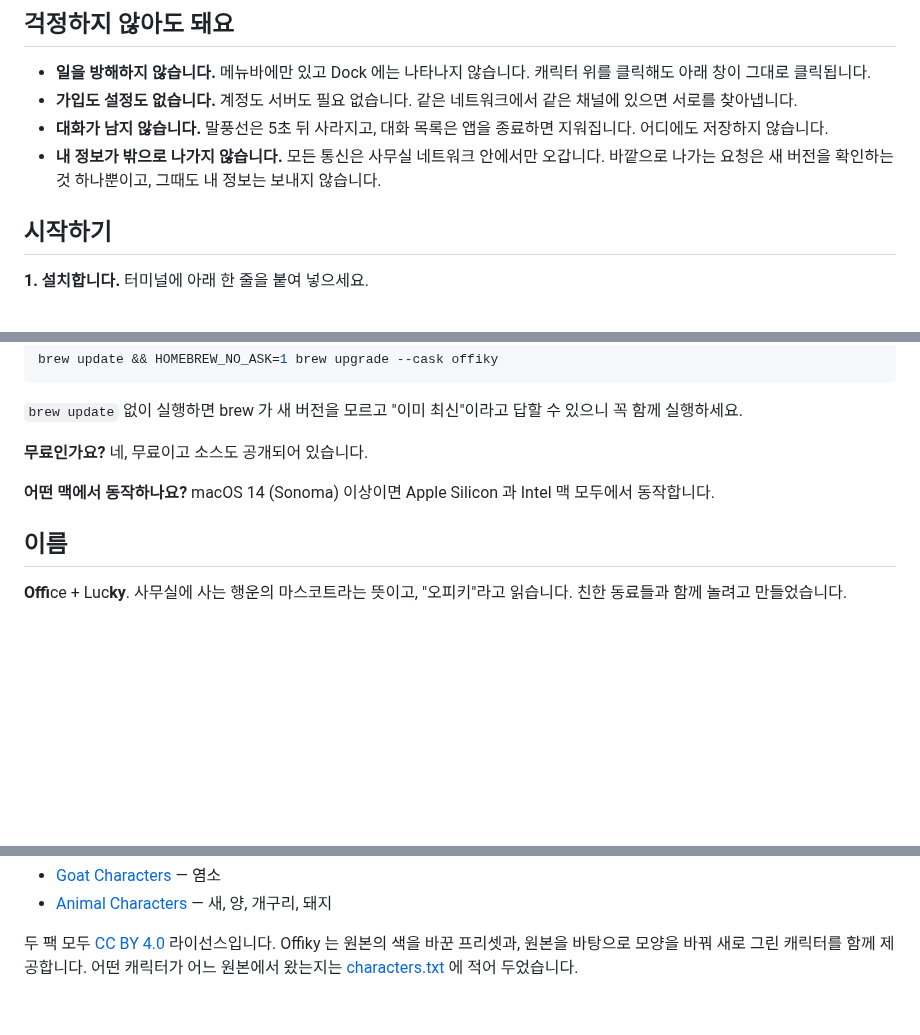
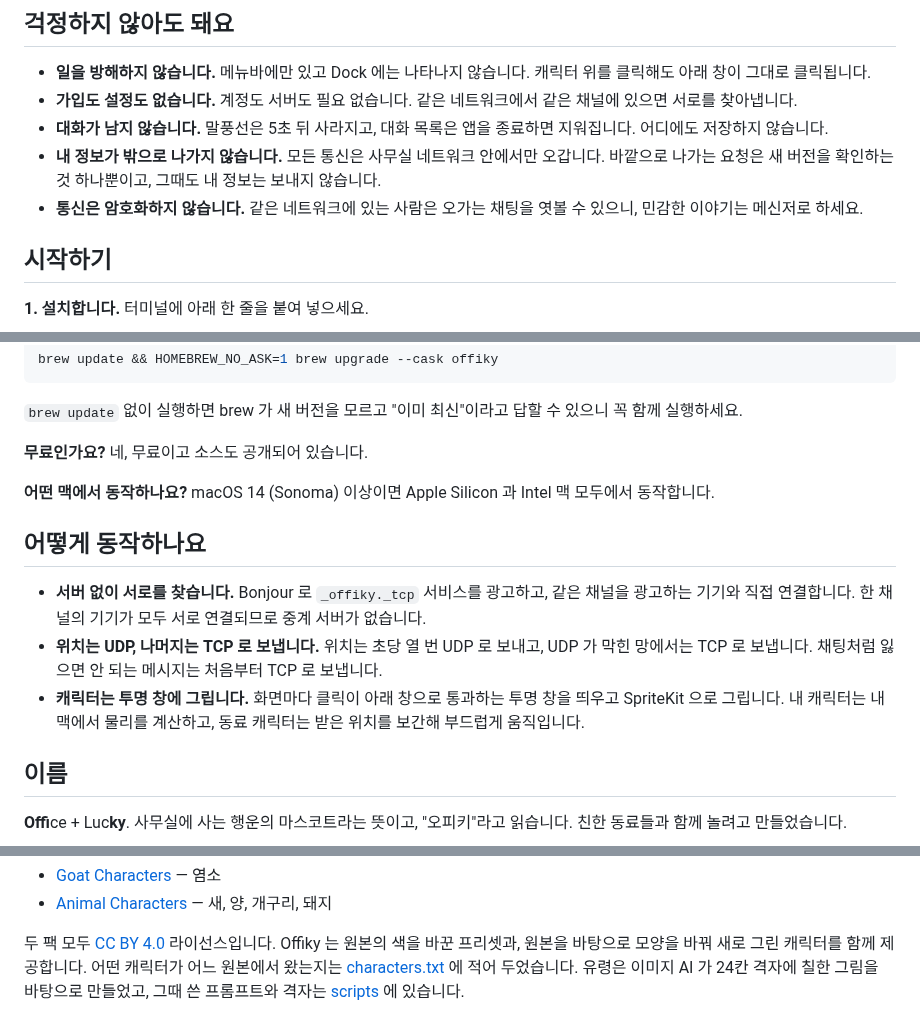
Before and after one commit to supungbab/offiky, a Markdown page: README.md, 3 parts joined by grey strips. Drawn GitHub-style; blank space fills up the shorter version.

Commit message:
docs: 통신이 암호화되지 않음과 동작 방식, 유령의 AI 출처를 README 에 적고 프롬프트 파일을 scripts 로 옮긴다
Co-Authored-By: Claude Opus 5.5 <noreply@anthropic.com>

```diff
--- a/README.md
+++ b/README.md
@@ -54,6 +54,7 @@
 - **대화가 남지 않습니다.** 말풍선은 5초 뒤 사라지고, 대화 목록은 앱을 종료하면 지워집니다. 어디에도 저장하지 않습니다.
 - **내 정보가 밖으로 나가지 않습니다.** 모든 통신은 사무실 네트워크 안에서만 오갑니다.
   바깥으로 나가는 요청은 새 버전을 확인하는 것 하나뿐이고, 그때도 내 정보는 보내지 않습니다.
+- **통신은 암호화하지 않습니다.** 같은 네트워크에 있는 사람은 오가는 채팅을 엿볼 수 있으니, 민감한 이야기는 메신저로 하세요.
 
 ## 시작하기
 
@@ -141,6 +142,15 @@ brew update && HOMEBREW_NO_ASK=1 brew upgrade --cask offiky
 **어떤 맥에서 동작하나요?**
 macOS 14 (Sonoma) 이상이면 Apple Silicon 과 Intel 맥 모두에서 동작합니다.
 
+## 어떻게 동작하나요
+
+- **서버 없이 서로를 찾습니다.** Bonjour 로 `_offiky._tcp` 서비스를 광고하고, 같은 채널을 광고하는 기기와 직접 연결합니다.
+  한 채널의 기기가 모두 서로 연결되므로 중계 서버가 없습니다.
+- **위치는 UDP, 나머지는 TCP 로 보냅니다.** 위치는 초당 열 번 UDP 로 보내고, UDP 가 막힌 망에서는 TCP 로 보냅니다.
+  채팅처럼 잃으면 안 되는 메시지는 처음부터 TCP 로 보냅니다.
+- **캐릭터는 투명 창에 그립니다.** 화면마다 클릭이 아래 창으로 통과하는 투명 창을 띄우고 SpriteKit 으로 그립니다.
+  내 캐릭터는 내 맥에서 물리를 계산하고, 동료 캐릭터는 받은 위치를 보간해 부드럽게 움직입니다.
+
 ## 이름
 
 **Offi**ce + Luc**ky**. 사무실에 사는 행운의 마스코트라는 뜻이고, "오피키"라고 읽습니다.
@@ -164,4 +174,5 @@ xcodebuild -project offiky.xcodeproj -scheme offiky -configuration Release build
 두 팩 모두 [CC BY 4.0](https://creativecommons.org/licenses/by/4.0/) 라이선스입니다.
 Offiky 는 원본의 색을 바꾼 프리셋과, 원본을 바탕으로 모양을 바꿔 새로 그린 캐릭터를
 함께 제공합니다. 어떤 캐릭터가 어느 원본에서 왔는지는 [characters.txt](characters.txt) 에
-적어 두었습니다.
+적어 두었습니다. 유령은 이미지 AI 가 24칸 격자에 칠한 그림을 바탕으로 만들었고,
+그때 쓴 프롬프트와 격자는 [scripts](scripts) 에 있습니다.
```
Also changed, not shown: scripts/image_grid.png (renamed from image_grid.png), 2 other files.
